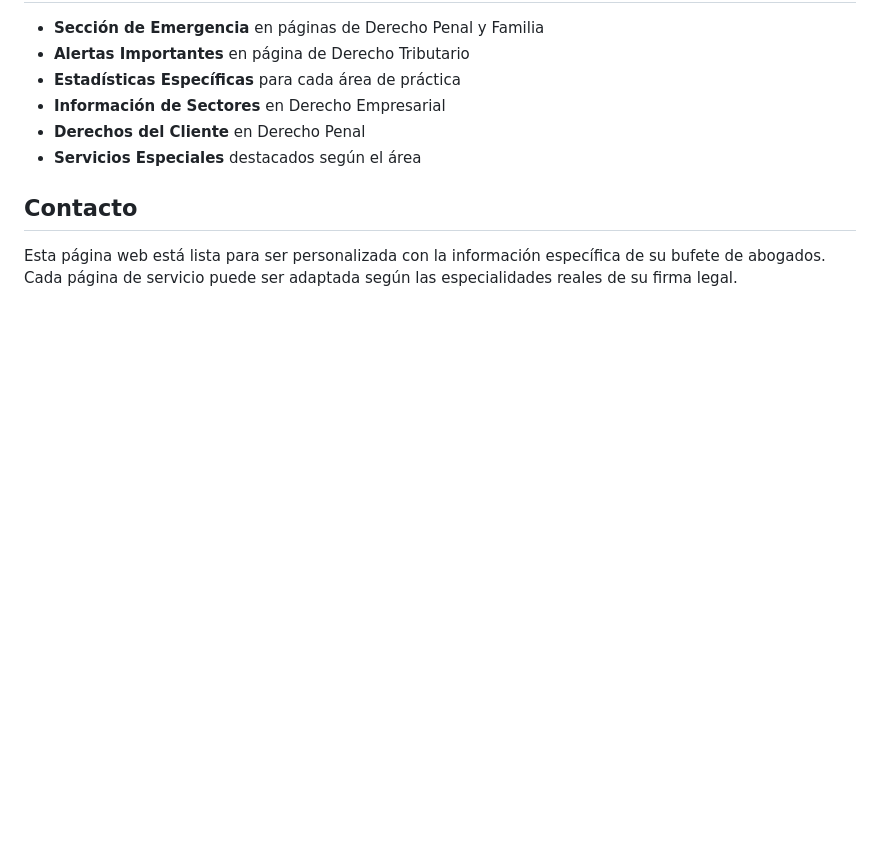
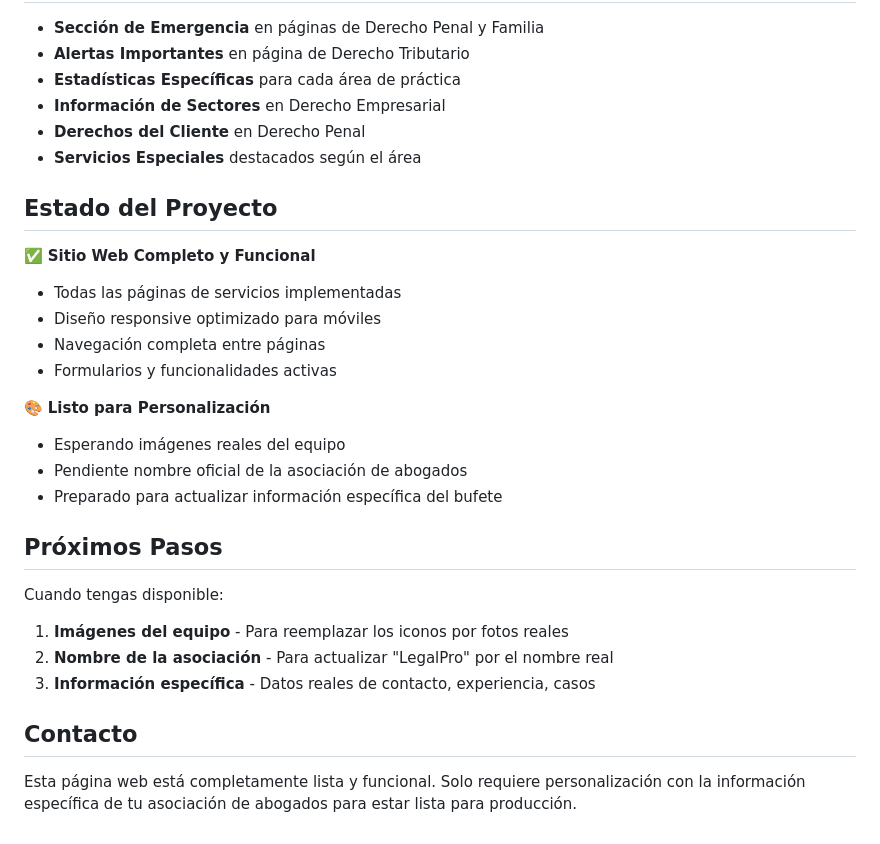
Before and after one commit to Vichini/Abogadosweb, a Markdown page: README.md, the part around the change. Rendered like a GitHub page; blank space fills up the shorter version.

```diff
--- a/README.md
+++ b/README.md
@@ -112,6 +112,26 @@ Una página web moderna y profesional diseñada específicamente para bufetes de
 - **Derechos del Cliente** en Derecho Penal
 - **Servicios Especiales** destacados según el área
 
+## Estado del Proyecto
+
+✅ **Sitio Web Completo y Funcional**
+- Todas las páginas de servicios implementadas
+- Diseño responsive optimizado para móviles
+- Navegación completa entre páginas
+- Formularios y funcionalidades activas
+
+🎨 **Listo para Personalización**
+- Esperando imágenes reales del equipo
+- Pendiente nombre oficial de la asociación de abogados
+- Preparado para actualizar información específica del bufete
+
+## Próximos Pasos
+
+Cuando tengas disponible:
+1. **Imágenes del equipo** - Para reemplazar los iconos por fotos reales
+2. **Nombre de la asociación** - Para actualizar "LegalPro" por el nombre real
+3. **Información específica** - Datos reales de contacto, experiencia, casos
+
 ## Contacto
 
-Esta página web está lista para ser personalizada con la información específica de su bufete de abogados. Cada página de servicio puede ser adaptada según las especialidades reales de su firma legal.
+Esta página web está completamente lista y funcional. Solo requiere personalización con la información específica de tu asociación de abogados para estar lista para producción.
```
